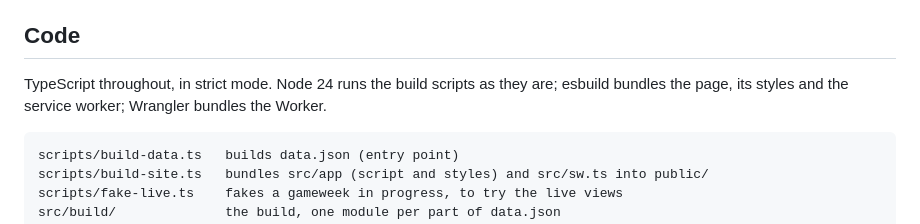
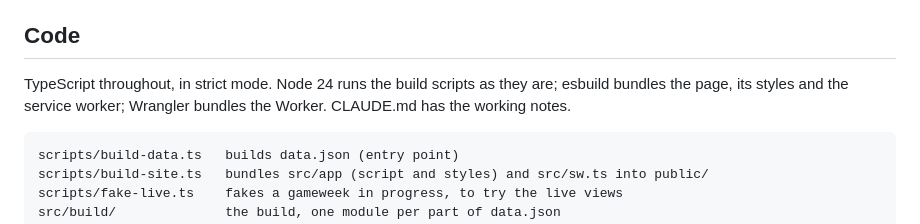
Before and after one commit to digernes/fpl-draft-app, a Markdown page: README.md, the part around the change. GitHub-like rendering.

````diff
--- a/README.md
+++ b/README.md
@@ -98,7 +98,7 @@ doesn't replace it with the real scores), and `node scripts/fake-live.ts --resto
 ## Code
 
 TypeScript throughout, in strict mode. Node 24 runs the build scripts as they are; esbuild bundles
-the page, its styles and the service worker; Wrangler bundles the Worker.
+the page, its styles and the service worker; Wrangler bundles the Worker. CLAUDE.md has the working notes.
 
 ```
 scripts/build-data.ts   builds data.json (entry point)
````
Also changed, not shown: CLAUDE.md (added, +84 -0 lines).
